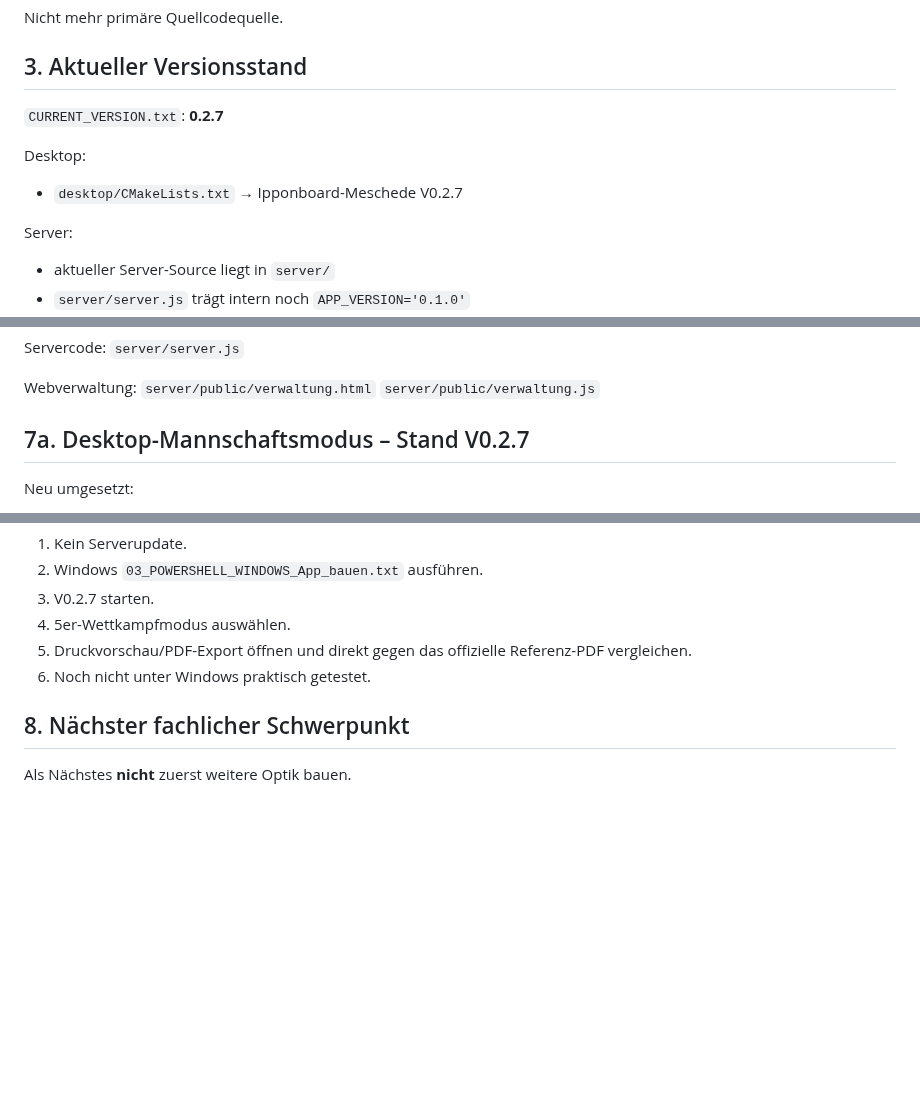
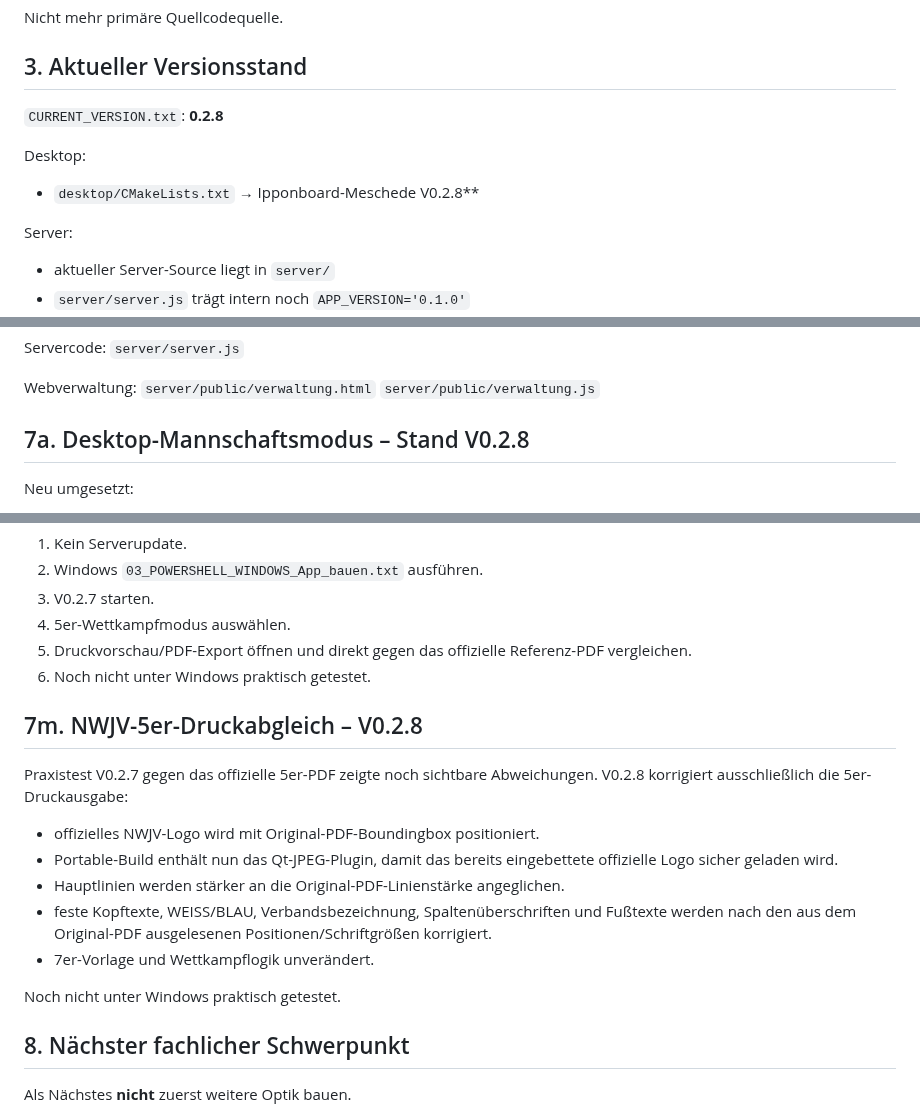
Before and after one commit to Judo-Meschede/Ipponboard-Meschede, a Markdown page: docs/PROJECT_HANDOFF.md, 3 parts joined by grey strips. GitHub-like rendering; blank space fills up the shorter version.

Commit message:
Document NWJV 5-fight print alignment V0.2.8

```diff
--- a/docs/PROJECT_HANDOFF.md
+++ b/docs/PROJECT_HANDOFF.md
@@ -67,10 +67,10 @@ Nicht mehr primäre Quellcodequelle.
 
 ## 3. Aktueller Versionsstand
 
-`CURRENT_VERSION.txt`: **0.2.7**
+`CURRENT_VERSION.txt`: **0.2.8**
 
 Desktop:
-- `desktop/CMakeLists.txt` → Ipponboard-Meschede V0.2.7
+- `desktop/CMakeLists.txt` → Ipponboard-Meschede V0.2.8**
 
 Server:
 - aktueller Server-Source liegt in `server/`
@@ -178,7 +178,7 @@ Webverwaltung:
 `server/public/verwaltung.html`
 `server/public/verwaltung.js`
 
-## 7a. Desktop-Mannschaftsmodus – Stand V0.2.7
+## 7a. Desktop-Mannschaftsmodus – Stand V0.2.8
 
 Neu umgesetzt:
 - Desktop liest den lokalen Offline-Snapshot `data/masterdata.json`.
@@ -454,6 +454,18 @@ Erforderliche Schritte:
 5. Druckvorschau/PDF-Export öffnen und direkt gegen das offizielle Referenz-PDF vergleichen.
 6. Noch nicht unter Windows praktisch getestet.
 
+## 7m. NWJV-5er-Druckabgleich – V0.2.8
+
+Praxistest V0.2.7 gegen das offizielle 5er-PDF zeigte noch sichtbare Abweichungen.
+V0.2.8 korrigiert ausschließlich die 5er-Druckausgabe:
+- offizielles NWJV-Logo wird mit Original-PDF-Boundingbox positioniert.
+- Portable-Build enthält nun das Qt-JPEG-Plugin, damit das bereits eingebettete offizielle Logo sicher geladen wird.
+- Hauptlinien werden stärker an die Original-PDF-Linienstärke angeglichen.
+- feste Kopftexte, WEISS/BLAU, Verbandsbezeichnung, Spaltenüberschriften und Fußtexte werden nach den aus dem Original-PDF ausgelesenen Positionen/Schriftgrößen korrigiert.
+- 7er-Vorlage und Wettkampflogik unverändert.
+
+Noch nicht unter Windows praktisch getestet.
+
 ## 8. Nächster fachlicher Schwerpunkt
 
 Als Nächstes **nicht** zuerst weitere Optik bauen.
```
